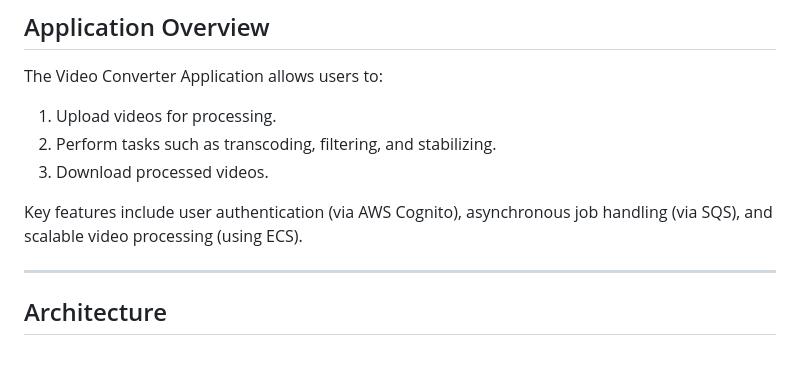
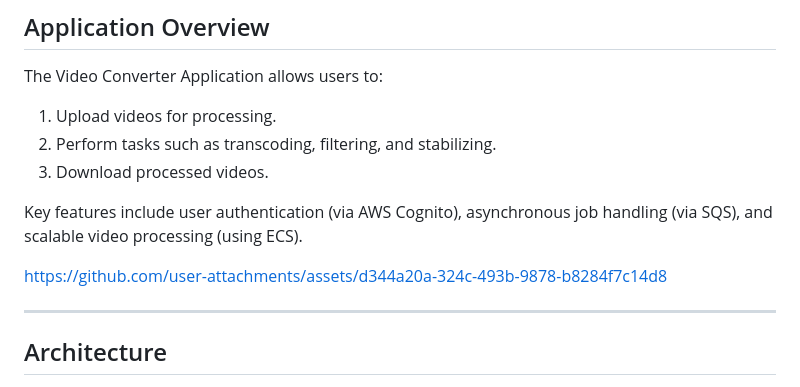
Before and after one commit to wengchonglao0124/Video-Converter-app, a Markdown page: README.md, the part around the change. Drawn GitHub-style; blank space fills up the shorter version.

```diff
--- a/README.md
+++ b/README.md
@@ -12,6 +12,8 @@ The Video Converter Application allows users to:
 3. Download processed videos.
 
 Key features include user authentication (via AWS Cognito), asynchronous job handling (via SQS), and scalable video processing (using ECS).
+
+https://github.com/user-attachments/assets/d344a20a-324c-493b-9878-b8284f7c14d8
 
 ---
 
```
